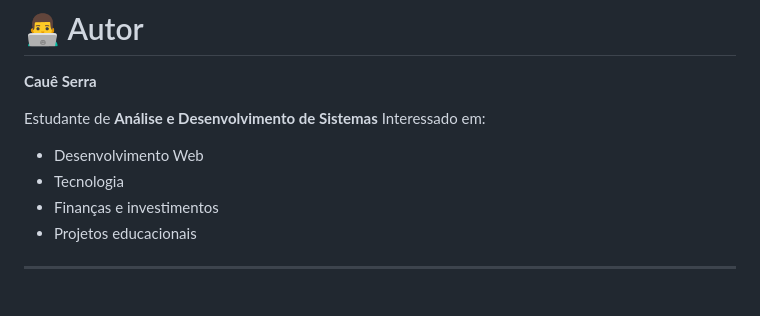
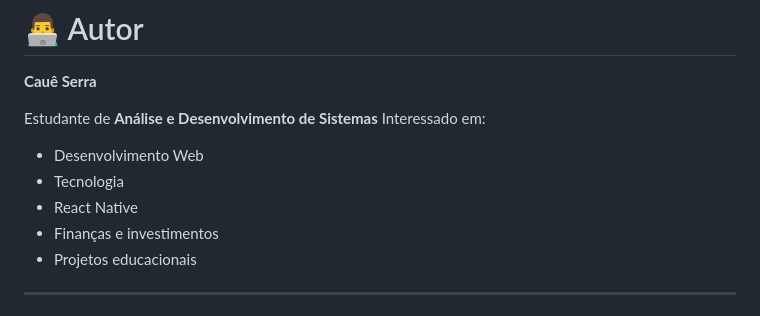
Before and after one commit to CaueSerraDev/a-hora-e-agora., a Markdown page: README.md, the part around the change. Drawn GitHub-style.

```diff
--- a/README.md
+++ b/README.md
@@ -192,6 +192,7 @@ Interessado em:
 
 * Desenvolvimento Web
 * Tecnologia
+* React Native
 * Finanças e investimentos
 * Projetos educacionais
 
```
